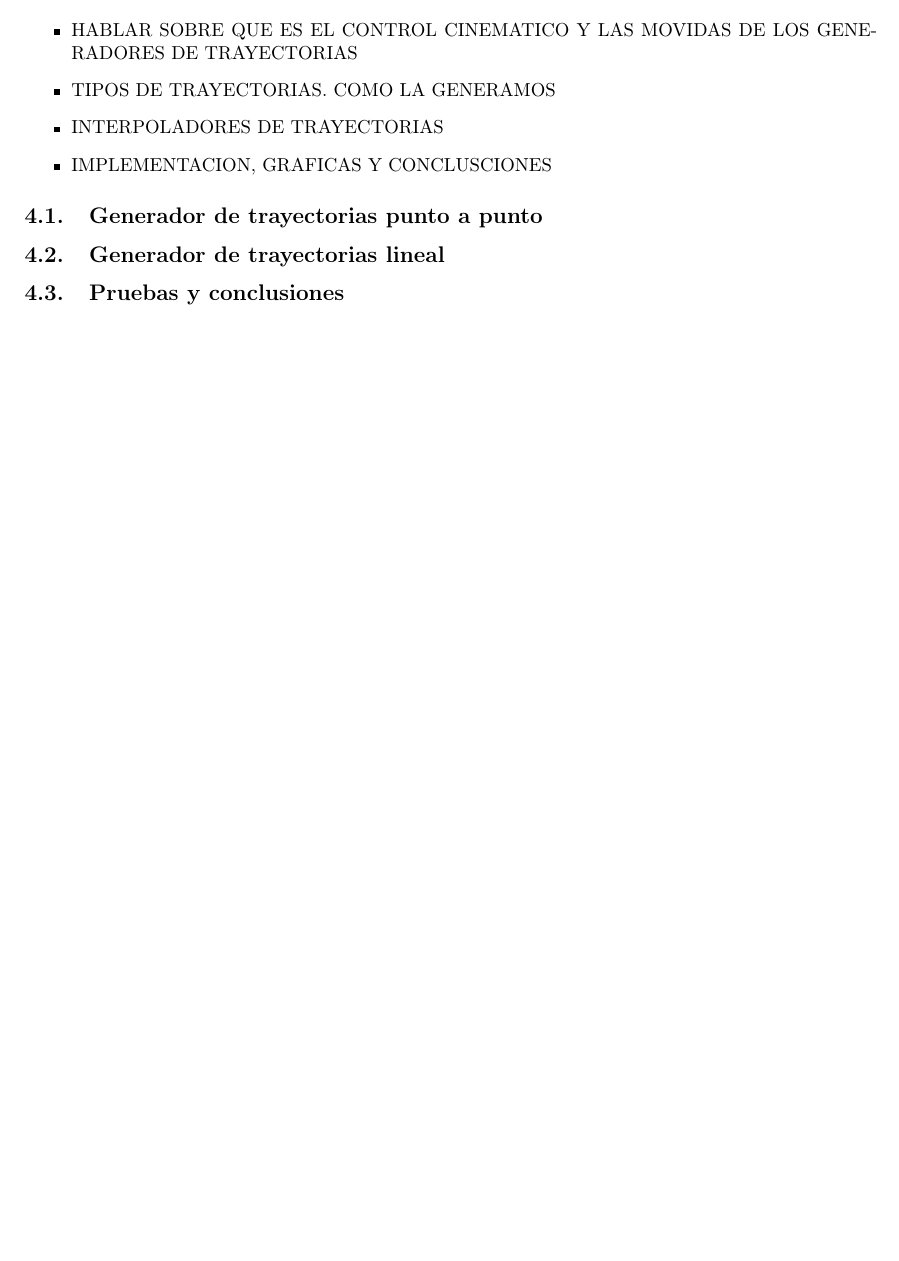
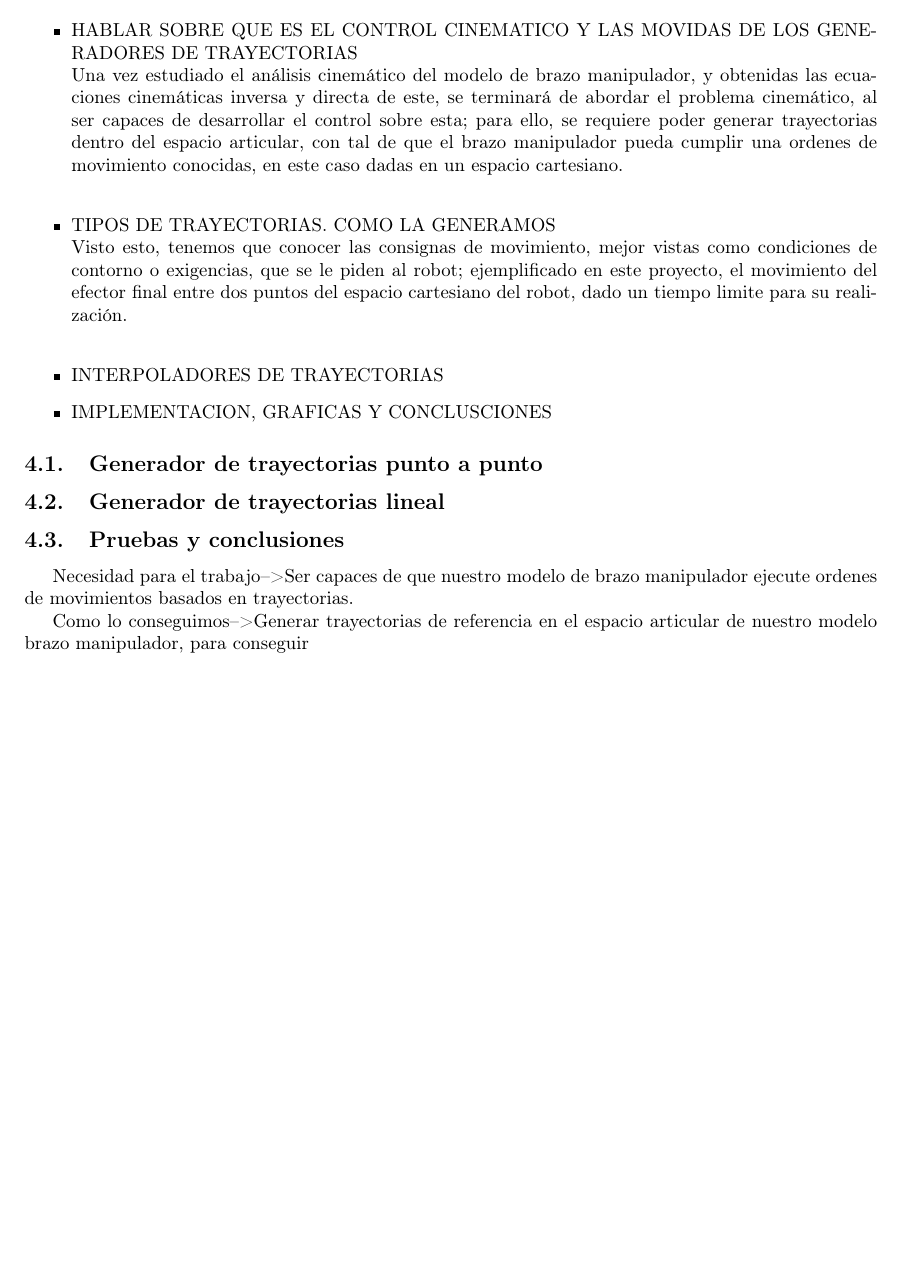
Before and after one commit to Arrivederccimamasita/Robot_RRR_CyPR, a LaTeX document (Latex/0main.tex, which reads Latex/3ControlCinem.tex): part of page 8 of 10, cut so that both start at the same text, the shorter picture padded with empty space. Compiled offline with pdfLaTeX.

Commit message:
Inicio de la redaccion

```diff
--- a/Latex/3ControlCinem.tex
+++ b/Latex/3ControlCinem.tex
@@ -1,10 +1,20 @@
 \section{Control Cinematico del robot}
 \begin{itemize}
 	\item HABLAR SOBRE QUE ES EL CONTROL CINEMATICO Y LAS MOVIDAS DE LOS GENERADORES DE TRAYECTORIAS
-	\item TIPOS DE TRAYECTORIAS. COMO LA GENERAMOS
+\\Una vez estudiado el análisis cinemático del modelo de brazo manipulador, y obtenidas las ecuaciones cinemáticas inversa y directa de este, se terminará de abordar el problema cinemático, al ser capaces de desarrollar el control sobre esta; para ello, se requiere poder generar trayectorias dentro del espacio articular, con tal de que el brazo manipulador pueda cumplir una ordenes de movimiento conocidas, en este caso dadas en un espacio cartesiano.\\
+
+\item TIPOS DE TRAYECTORIAS. COMO LA GENERAMOS
+\\Visto esto, tenemos que conocer las consignas de movimiento, mejor vistas como condiciones de contorno o exigencias, que se le piden al robot; ejemplificado en este proyecto, el movimiento del efector final entre dos puntos del espacio cartesiano del robot, dado un tiempo limite para su realización.\\
+
 	\item INTERPOLADORES DE TRAYECTORIAS
 	\item IMPLEMENTACION, GRAFICAS Y CONCLUSCIONES
 \end{itemize}
 	\subsection{Generador de trayectorias punto a punto}
+
 	\subsection{Generador de trayectorias lineal}
 	\subsection{Pruebas y conclusiones}
+		Necesidad para el trabajo-->
+		 Ser capaces de que nuestro modelo de brazo manipulador ejecute ordenes de movimientos basados en trayectorias.
+
+	    Como lo conseguimos-->
+	   		Generar trayectorias de referencia en el espacio articular de nuestro modelo brazo manipulador, para conseguir
```
Also changed, not shown: 1 other file.
